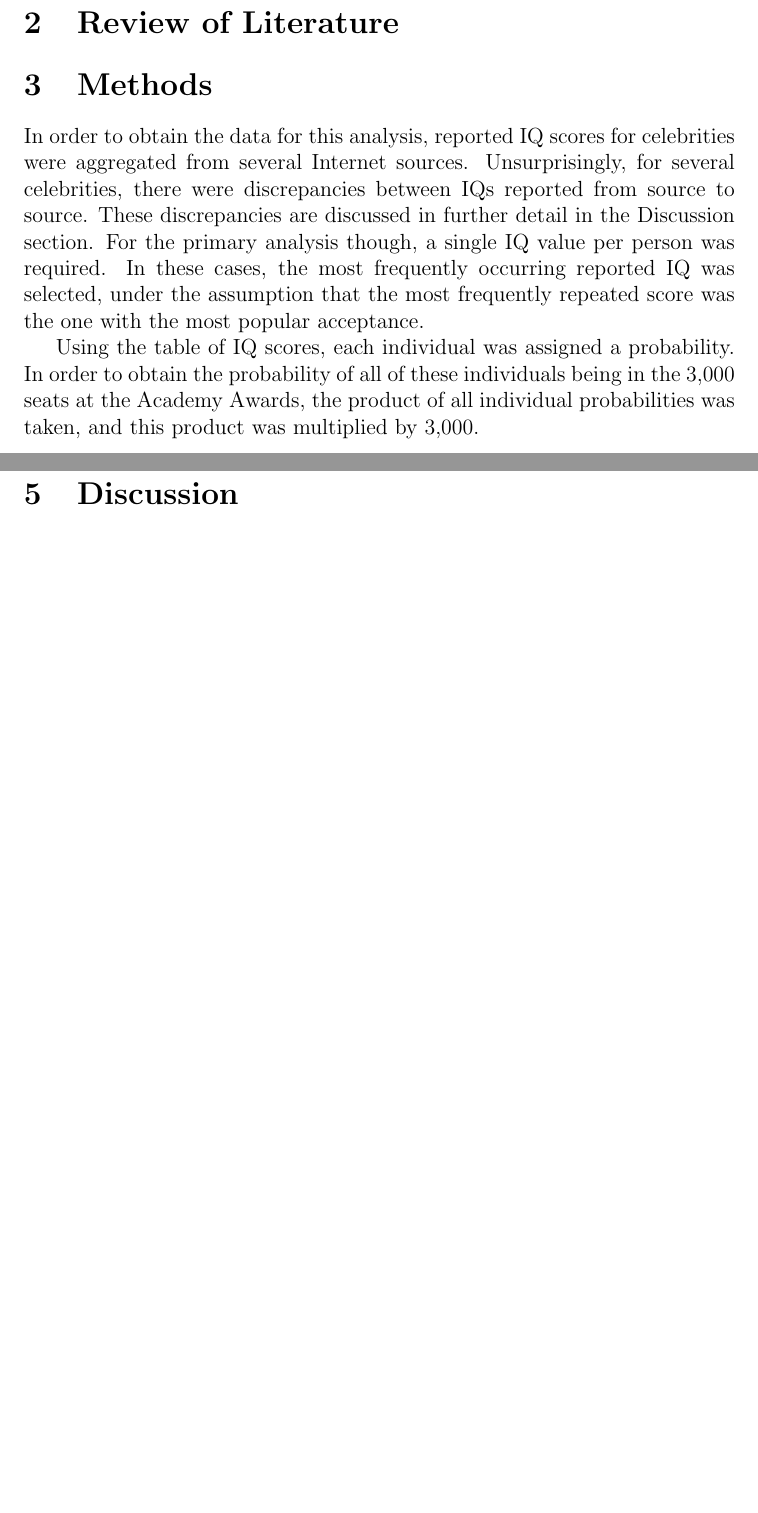
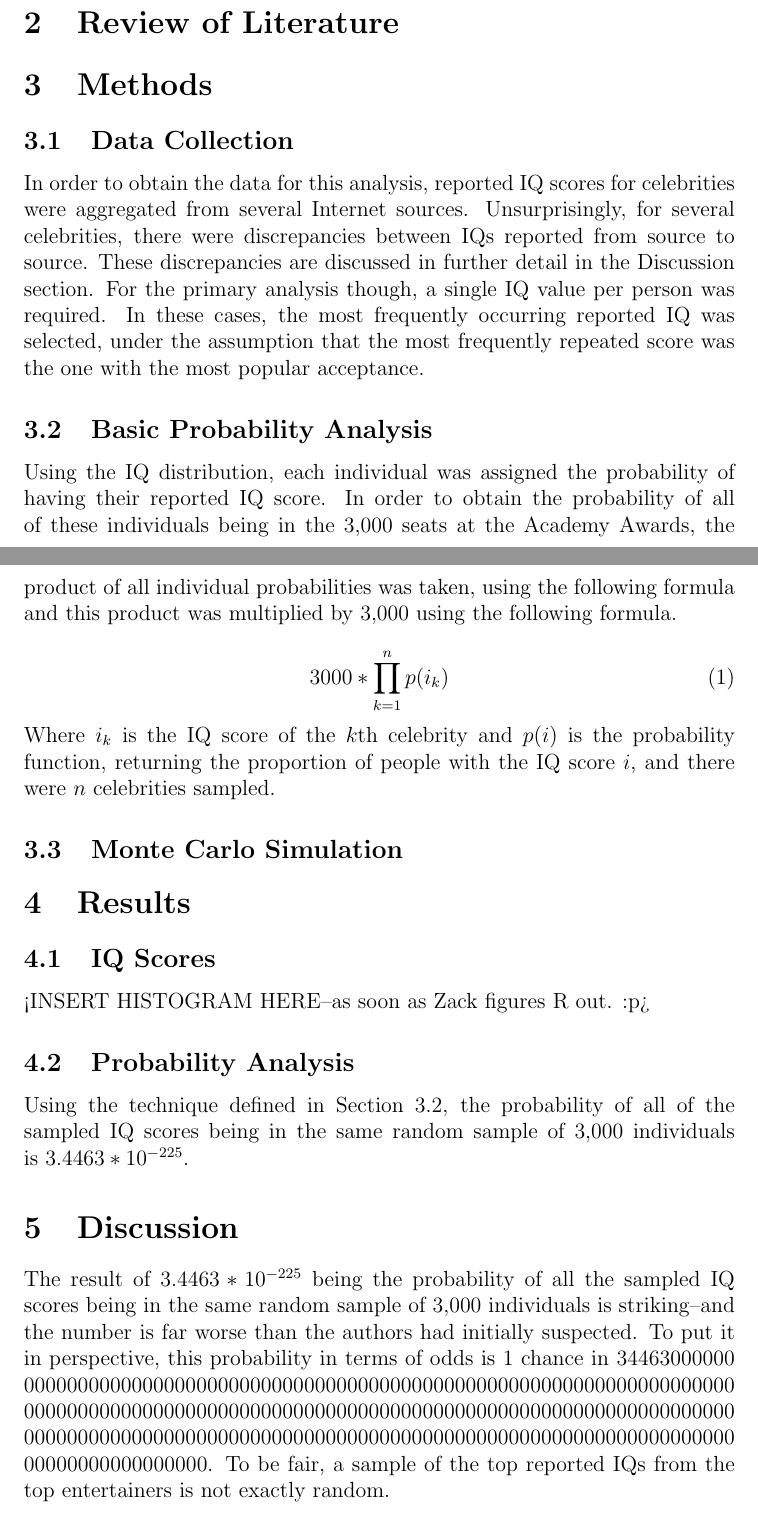
Before and after one commit to hu-data-summit-2015/celebrity-geniuses, a LaTeX document (Paper/paper.tex): two parts of pages 3 and 4 of 4, joined at a grey line, cut so that both start at the same text, the shorter picture padded with empty space. Compiled offline with pdfLaTeX.

Commit message:
paper results update.

```diff
--- a/Paper/paper.tex
+++ b/Paper/paper.tex
@@ -3,7 +3,7 @@
 \usepackage{amsmath}
 \usepackage{amsfonts}
 \usepackage{amssymb}
-
+\usepackage{seqsplit}
 \title{The Genius of Hollywood}
 \author{
 	Zachary Bricker  \\
@@ -37,11 +37,41 @@ As such, the authors determined that it would be an interesting exercise to exam
 \section{Review of Literature}
 
 \section{Methods}
+
+\subsection{Data Collection}
 In order to obtain the data for this analysis, reported IQ scores for celebrities were aggregated from several Internet sources. Unsurprisingly, for several celebrities, there were discrepancies between IQs reported from source to source. These discrepancies are discussed in further detail in the Discussion section. For the primary analysis though, a single IQ value per person was required. In these cases, the most frequently occurring reported IQ was selected, under the assumption that the most frequently repeated score was the one with the most popular acceptance.
 
-Using the table of IQ scores, each individual was assigned a probability. In order to obtain the probability of all of these individuals being in the 3,000 seats at the Academy Awards, the product of all individual probabilities was taken, and this product was multiplied by 3,000.
+
+\subsection{Basic Probability Analysis}
+\label{probanal}
+Using the IQ distribution, each individual was assigned the probability of having their reported IQ score. In order to obtain the probability of all of these individuals being in the 3,000 seats at the Academy Awards, the product of all individual probabilities was taken, using the following formula and this product was multiplied by 3,000 using the following formula.
+
+\begin{equation}
+3000 * \prod_{k=1}^n p(i_k)
+\end{equation}
+Where $i_k$ is the IQ score of the $k$th celebrity and $p(i)$ is the probability function, returning the proportion of people with the IQ score $i$, and there were $n$ celebrities sampled.
+
+\subsection{Monte Carlo Simulation}
+
 \section{Results}
+\subsection{IQ Scores}
+<INSERT HISTOGRAM HERE--as soon as Zack figures R out. :p>
+
+\subsection{Probability Analysis}
+Using the technique defined in Section \ref{probanal}, the probability of all of the sampled IQ scores being in the same random sample of 3,000 individuals is $3.4463 * 10^{-225}$.
 
 \section{Discussion}
+The result of $3.4463 * 10^{-225}$ being the probability of all the sampled IQ scores being in the same random sample of 3,000 individuals is striking--and the number is far worse than the authors had initially suspected. To put it in perspective, this probability in terms of odds is 1 chance in \seqsplit{3446300000000000000
+0000000000000000000
+0000000000000000000
+0000000000000000000
+0000000000000000000
+0000000000000000000
+0000000000000000000
+0000000000000000000
+0000000000000000000
+0000000000000000000
+0000000000000000000
+00000000000000000}. To be fair, a sample of the top reported IQs from the top entertainers is not exactly random.
 
 \end{document}
```
Also changed, not shown: Paper/paper.pdf, 4 other files.
